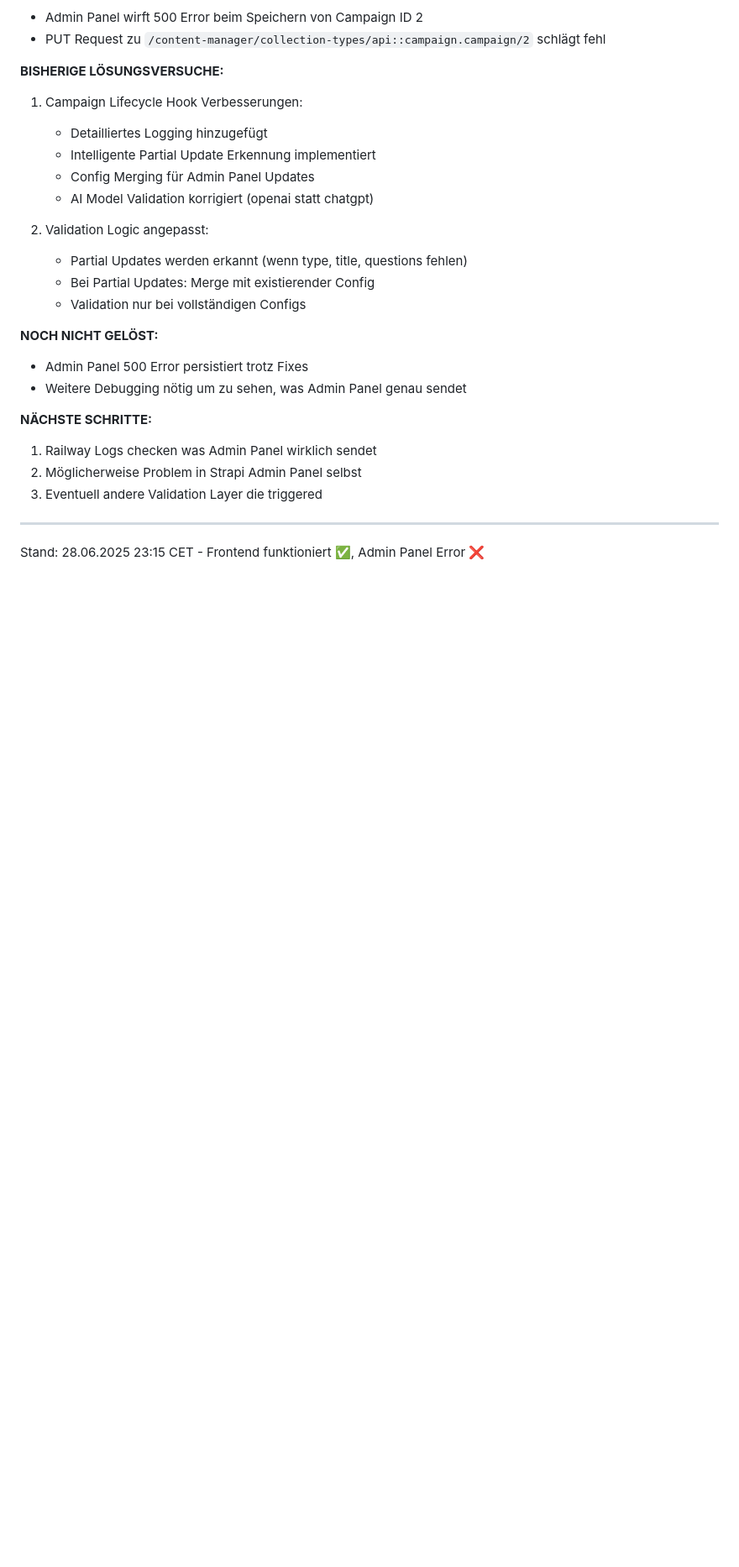
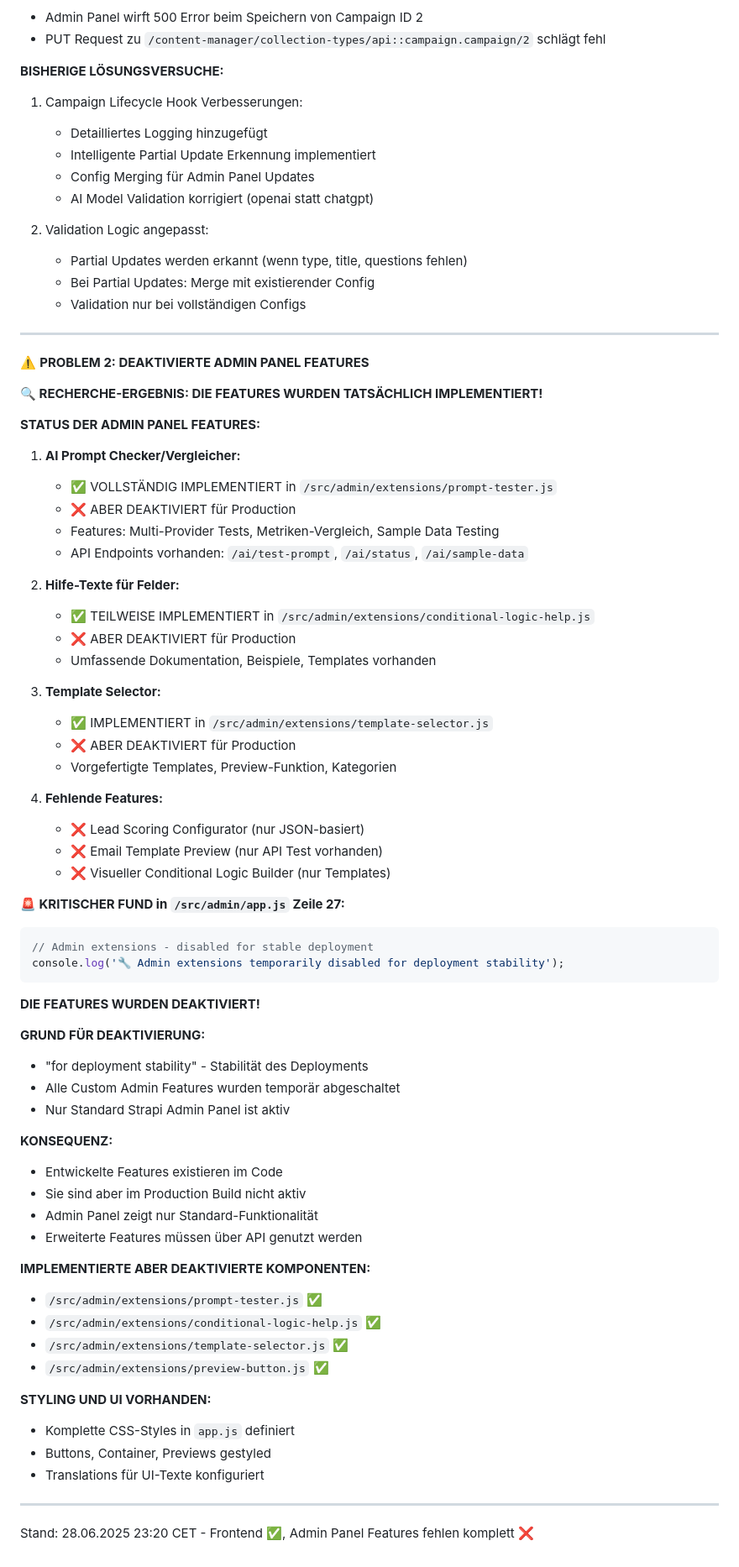
Before and after one commit to cubetribe/aiEX_LP_Backend, a Markdown page: CLAUDE.md, the part around the change printed below. Shown: that part at 84% size. GitHub-like rendering; blank space fills up the shorter version.

Commit message:
📋 Kritische Dokumentation: Admin Panel Features wurden DEAKTIVIERT
- Recherche ergab: Features wurden tatsächlich implementiert ✅
- AI Prompt Tester vollständig programmiert
- Conditional Logic Help vorhanden
- Template Selector implementiert
- ABER: Alle Features deaktiviert 'for deployment stability'
- Zeile 27 in src/admin/app.js zeigt Deaktivierung
- Admin Panel zeigt nur Standard Strapi UI

````diff
--- a/CLAUDE.md
+++ b/CLAUDE.md
@@ -469,14 +469,63 @@ Das GoAIX System ist jetzt ein vollständiges, produktionsreifes AI-Lead-Magnet-
    - Bei Partial Updates: Merge mit existierender Config
    - Validation nur bei vollständigen Configs
 
-**NOCH NICHT GELÖST:**
-- Admin Panel 500 Error persistiert trotz Fixes
-- Weitere Debugging nötig um zu sehen, was Admin Panel genau sendet
+---
+⚠️ **PROBLEM 2: DEAKTIVIERTE ADMIN PANEL FEATURES**
 
-**NÄCHSTE SCHRITTE:**
-1. Railway Logs checken was Admin Panel wirklich sendet
-2. Möglicherweise Problem in Strapi Admin Panel selbst
-3. Eventuell andere Validation Layer die triggered
+**🔍 RECHERCHE-ERGEBNIS: DIE FEATURES WURDEN TATSÄCHLICH IMPLEMENTIERT!**
+
+**STATUS DER ADMIN PANEL FEATURES:**
+
+1. **AI Prompt Checker/Vergleicher:**
+   - ✅ VOLLSTÄNDIG IMPLEMENTIERT in `/src/admin/extensions/prompt-tester.js`
+   - ❌ ABER DEAKTIVIERT für Production
+   - Features: Multi-Provider Tests, Metriken-Vergleich, Sample Data Testing
+   - API Endpoints vorhanden: `/ai/test-prompt`, `/ai/status`, `/ai/sample-data`
+
+2. **Hilfe-Texte für Felder:**
+   - ✅ TEILWEISE IMPLEMENTIERT in `/src/admin/extensions/conditional-logic-help.js`
+   - ❌ ABER DEAKTIVIERT für Production
+   - Umfassende Dokumentation, Beispiele, Templates vorhanden
+
+3. **Template Selector:**
+   - ✅ IMPLEMENTIERT in `/src/admin/extensions/template-selector.js`
+   - ❌ ABER DEAKTIVIERT für Production
+   - Vorgefertigte Templates, Preview-Funktion, Kategorien
+
+4. **Fehlende Features:**
+   - ❌ Lead Scoring Configurator (nur JSON-basiert)
+   - ❌ Email Template Preview (nur API Test vorhanden)
+   - ❌ Visueller Conditional Logic Builder (nur Templates)
+
+**🚨 KRITISCHER FUND in `/src/admin/app.js` Zeile 27:**
+```javascript
+// Admin extensions - disabled for stable deployment
+console.log('🔧 Admin extensions temporarily disabled for deployment stability');
+```
+
+**DIE FEATURES WURDEN DEAKTIVIERT!**
+
+**GRUND FÜR DEAKTIVIERUNG:**
+- "for deployment stability" - Stabilität des Deployments
+- Alle Custom Admin Features wurden temporär abgeschaltet
+- Nur Standard Strapi Admin Panel ist aktiv
+
+**KONSEQUENZ:**
+- Entwickelte Features existieren im Code
+- Sie sind aber im Production Build nicht aktiv
+- Admin Panel zeigt nur Standard-Funktionalität
+- Erweiterte Features müssen über API genutzt werden
+
+**IMPLEMENTIERTE ABER DEAKTIVIERTE KOMPONENTEN:**
+- `/src/admin/extensions/prompt-tester.js` ✅
+- `/src/admin/extensions/conditional-logic-help.js` ✅
+- `/src/admin/extensions/template-selector.js` ✅
+- `/src/admin/extensions/preview-button.js` ✅
+
+**STYLING UND UI VORHANDEN:**
+- Komplette CSS-Styles in `app.js` definiert
+- Buttons, Container, Previews gestyled
+- Translations für UI-Texte konfiguriert
 
 ---
-Stand: 28.06.2025 23:15 CET - Frontend funktioniert ✅, Admin Panel Error ❌
+Stand: 28.06.2025 23:20 CET - Frontend ✅, Admin Panel Features fehlen komplett ❌
````
Also changed, not shown: other parts of CLAUDE.md (+2 -2 lines).
